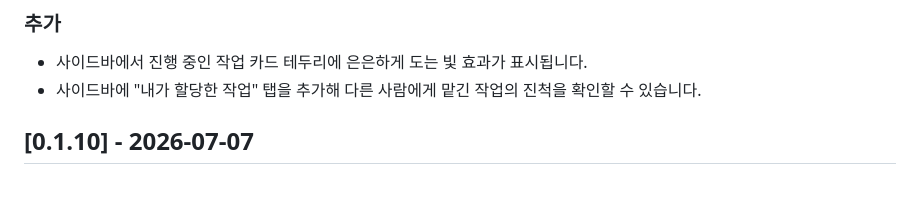
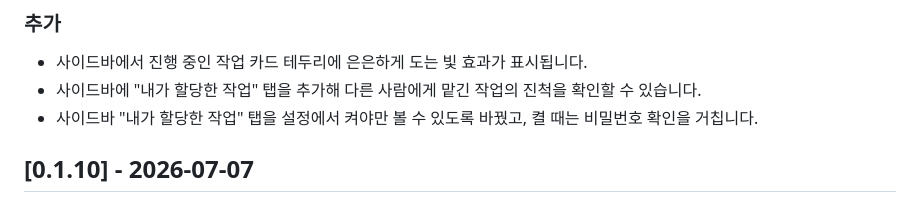
Before and after one commit to aoperat/plane-tool, a Markdown page: CHANGELOG.md, the part around the change. GitHub-like rendering.

Commit message:
docs: add changelog entry for delegated-tab password lock

```diff
--- a/CHANGELOG.md
+++ b/CHANGELOG.md
@@ -9,6 +9,7 @@
 
 - 사이드바에서 진행 중인 작업 카드 테두리에 은은하게 도는 빛 효과가 표시됩니다.
 - 사이드바에 "내가 할당한 작업" 탭을 추가해 다른 사람에게 맡긴 작업의 진척을 확인할 수 있습니다.
+- 사이드바 "내가 할당한 작업" 탭을 설정에서 켜야만 볼 수 있도록 바꿨고, 켤 때는 비밀번호 확인을 거칩니다.
 
 ## [0.1.10] - 2026-07-07
 
```
